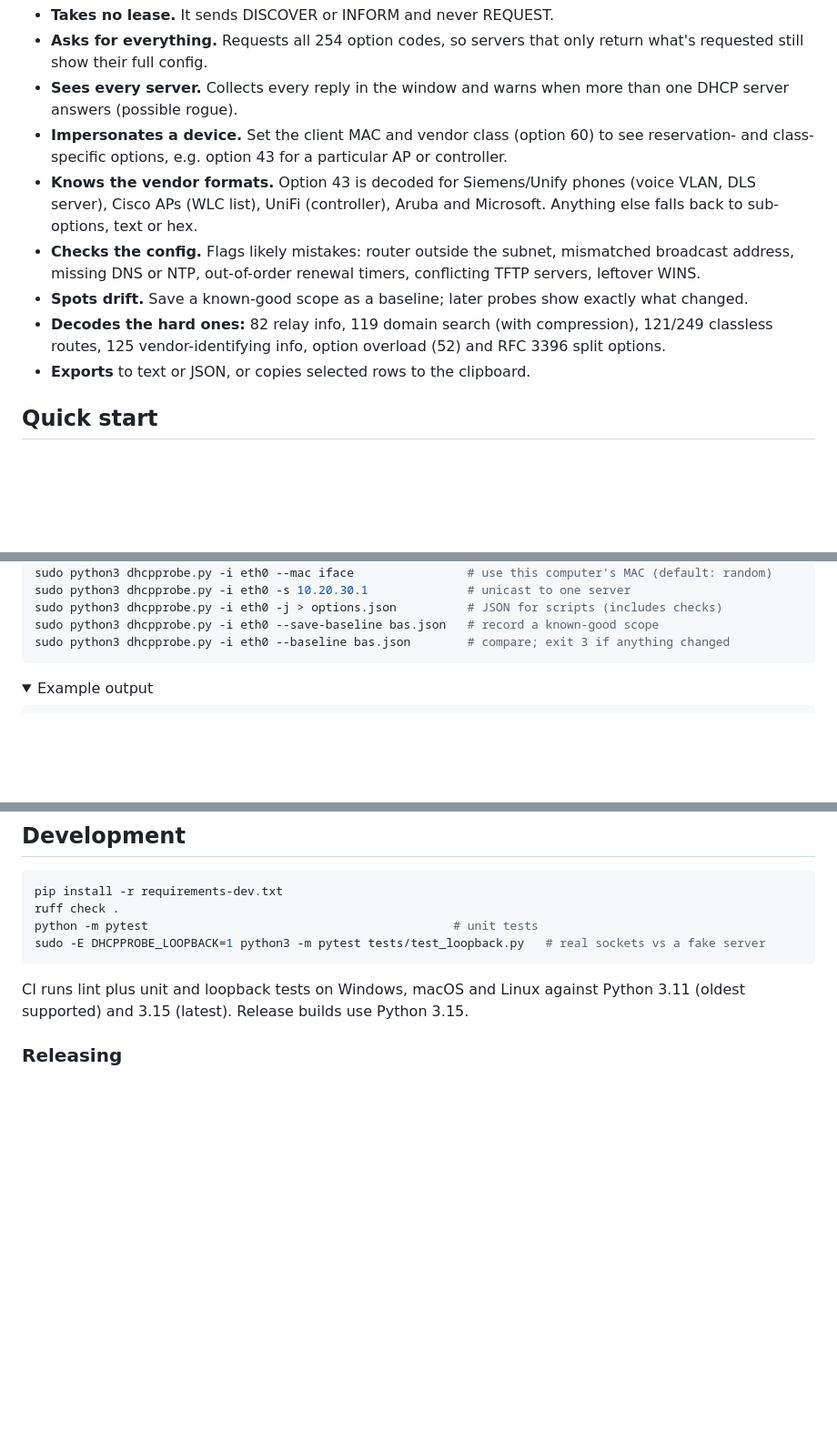
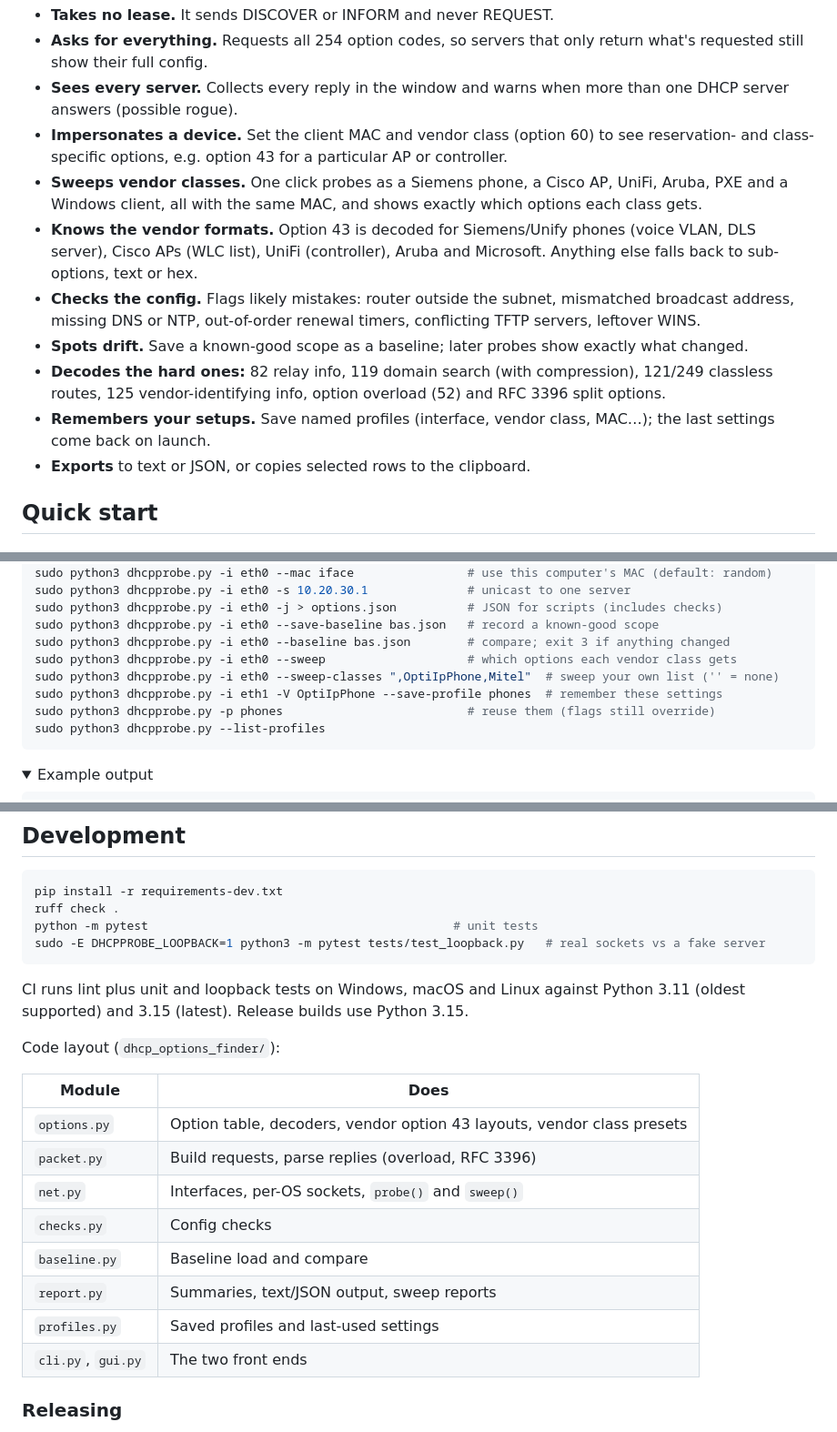
Before and after one commit to rbibby53/DHCP_Options_Finder, a Markdown page: README.md, 3 parts joined by grey strips. Shown at 91% size. GitHub-like rendering; folded sections open; blank space fills up the shorter version.

````diff
--- a/README.md
+++ b/README.md
@@ -36,10 +36,12 @@ Checking what a scope delivers usually means a packet capture or logging into th
 - **Asks for everything.** Requests all 254 option codes, so servers that only return what's requested still show their full config.
 - **Sees every server.** Collects every reply in the window and warns when more than one DHCP server answers (possible rogue).
 - **Impersonates a device.** Set the client MAC and vendor class (option 60) to see reservation- and class-specific options, e.g. option 43 for a particular AP or controller.
+- **Sweeps vendor classes.** One click probes as a Siemens phone, a Cisco AP, UniFi, Aruba, PXE and a Windows client, all with the same MAC, and shows exactly which options each class gets.
 - **Knows the vendor formats.** Option 43 is decoded for Siemens/Unify phones (voice VLAN, DLS server), Cisco APs (WLC list), UniFi (controller), Aruba and Microsoft. Anything else falls back to sub-options, text or hex.
 - **Checks the config.** Flags likely mistakes: router outside the subnet, mismatched broadcast address, missing DNS or NTP, out-of-order renewal timers, conflicting TFTP servers, leftover WINS.
 - **Spots drift.** Save a known-good scope as a baseline; later probes show exactly what changed.
 - **Decodes the hard ones:** 82 relay info, 119 domain search (with compression), 121/249 classless routes, 125 vendor-identifying info, option overload (52) and RFC 3396 split options.
+- **Remembers your setups.** Save named profiles (interface, vendor class, MAC…); the last settings come back on launch.
 - **Exports** to text or JSON, or copies selected rows to the clipboard.
 
 ## Quick start
@@ -98,6 +121,11 @@ sudo python3 dhcpprobe.py -i eth0 -s 10.20.30.1              # unicast to one se
 sudo python3 dhcpprobe.py -i eth0 -j > options.json          # JSON for scripts (includes checks)
 sudo python3 dhcpprobe.py -i eth0 --save-baseline bas.json   # record a known-good scope
 sudo python3 dhcpprobe.py -i eth0 --baseline bas.json        # compare; exit 3 if anything changed
+sudo python3 dhcpprobe.py -i eth0 --sweep                    # which options each vendor class gets
+sudo python3 dhcpprobe.py -i eth0 --sweep-classes ",OptiIpPhone,Mitel"  # sweep your own list ('' = none)
+sudo python3 dhcpprobe.py -i eth1 -V OptiIpPhone --save-profile phones  # remember these settings
+sudo python3 dhcpprobe.py -p phones                          # reuse them (flags still override)
+sudo python3 dhcpprobe.py --list-profiles
 ```
 
 <details>
@@ -163,6 +208,19 @@ sudo -E DHCPPROBE_LOOPBACK=1 python3 -m pytest tests/test_loopback.py   # real s
 
 CI runs lint plus unit and loopback tests on Windows, macOS and Linux against Python 3.11 (oldest supported) and 3.15 (latest). Release builds use Python 3.15.
 
+Code layout (`dhcp_options_finder/`):
+
+| Module | Does |
+|---|---|
+| `options.py` | Option table, decoders, vendor option 43 layouts, vendor class presets |
+| `packet.py` | Build requests, parse replies (overload, RFC 3396) |
+| `net.py` | Interfaces, per-OS sockets, `probe()` and `sweep()` |
+| `checks.py` | Config checks |
+| `baseline.py` | Baseline load and compare |
+| `report.py` | Summaries, text/JSON output, sweep reports |
+| `profiles.py` | Saved profiles and last-used settings |
+| `cli.py`, `gui.py` | The two front ends |
+
 ### Releasing
 
 1. In a PR, bump the version in `pyproject.toml` and `__version__` in `dhcpprobe.py`, and move the `[Unreleased]` notes in `CHANGELOG.md` under a new `## [X.Y.Z] - date` heading.
````
Also changed, not shown: other parts of README.md (+42 -4 lines), CHANGELOG.md (+19 -1 lines), docs/macos-signing.md (added, +63 -0 lines), docs/screenshot.png, docs/sweep.png (added), 2 other files.
